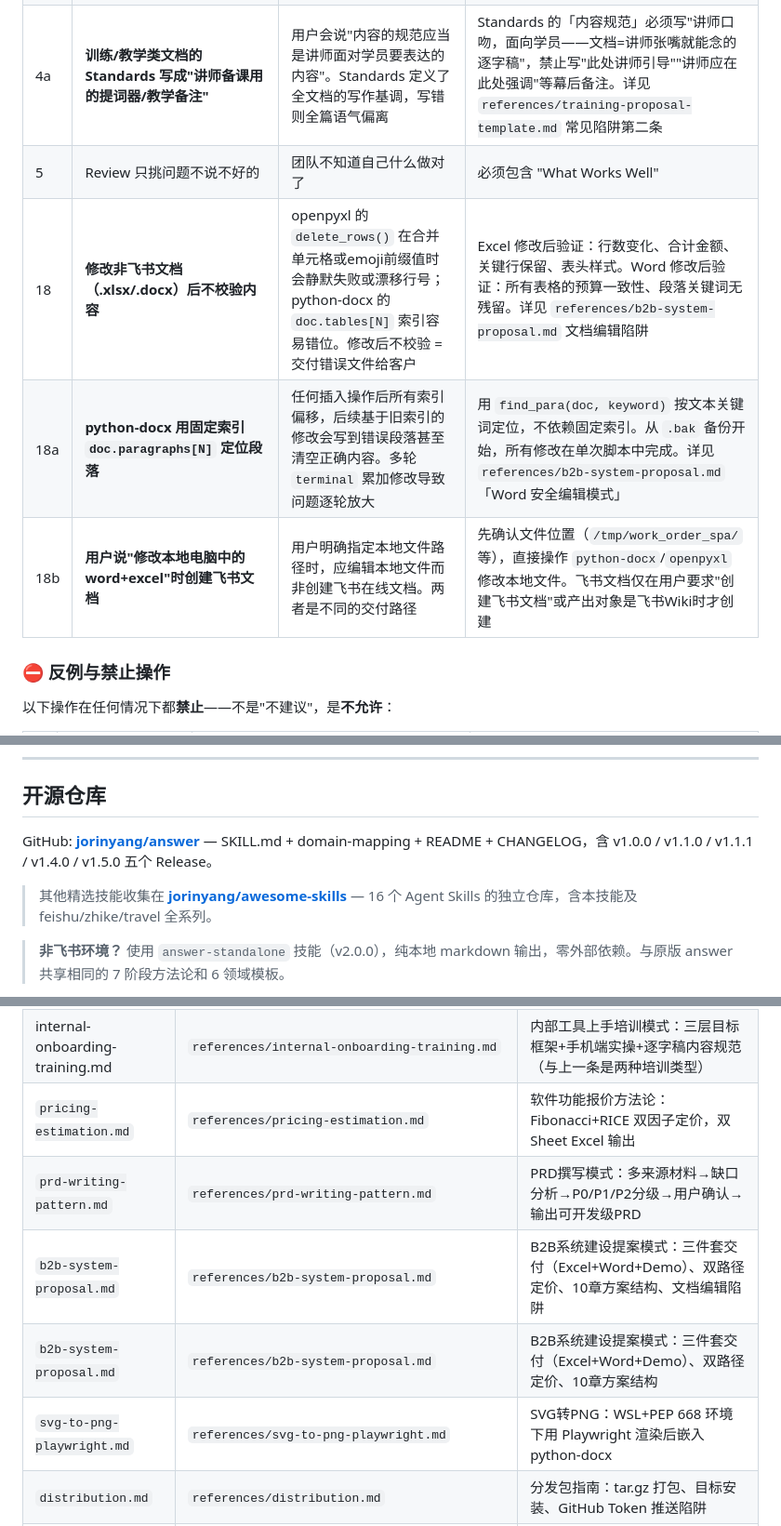
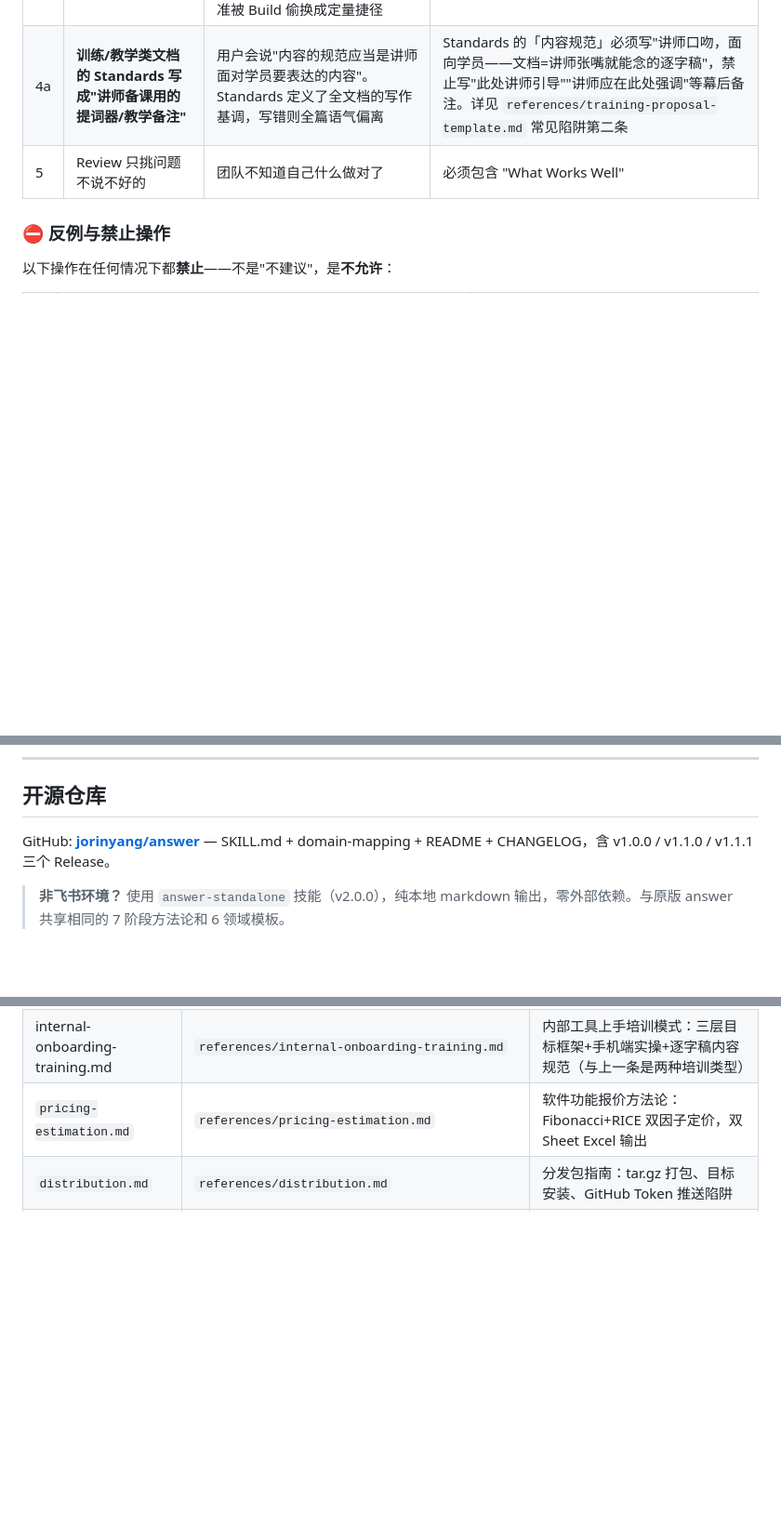
Before and after one commit to jorinyang/awesome-skills, a Markdown page: answer/SKILL.md, 3 parts joined by grey strips. Shown at 93% size. Rendered like a GitHub page; blank space fills up the shorter version.

```diff
--- a/answer/SKILL.md
+++ b/answer/SKILL.md
@@ -864,9 +861,6 @@ Date: {date}
 | 4 | Standards 写了不用 | Build 产出与 Standards 矛盾——最典型的是 Standards 写"以内容需求为准"但 Build 产出写了具体数字（如"8-45s""8-15s"），用户一眼发现。定性标准被 Build 偷换成定量捷径 | Build 每完成一个任务对照 Standards 逐条检查，尤其警惕"数值化改写"——Standards 说"以内容为准"就不能在产出里写任何时长范围 |
 | 4a | **训练/教学类文档的 Standards 写成"讲师备课用的提词器/教学备注"** | 用户会说"内容的规范应当是讲师面对学员要表达的内容"。Standards 定义了全文档的写作基调，写错则全篇语气偏离 | Standards 的「内容规范」必须写"讲师口吻，面向学员——文档=讲师张嘴就能念的逐字稿"，禁止写"此处讲师引导""讲师应在此处强调"等幕后备注。详见 `references/training-proposal-template.md` 常见陷阱第二条 |
 | 5 | Review 只挑问题不说不好的 | 团队不知道自己什么做对了 | 必须包含 "What Works Well" |
-| 18 | **修改非飞书文档（.xlsx/.docx）后不校验内容** | openpyxl 的 `delete_rows()` 在合并单元格或emoji前缀值时会静默失败或漂移行号；python-docx 的 `doc.tables[N]` 索引容易错位。修改后不校验 = 交付错误文件给客户 | Excel 修改后验证：行数变化、合计金额、关键行保留、表头样式。Word 修改后验证：所有表格的预算一致性、段落关键词无残留。详见 `references/b2b-system-proposal.md` 文档编辑陷阱 |
-| 18a | **python-docx 用固定索引 `doc.paragraphs[N]` 定位段落** | 任何插入操作后所有索引偏移，后续基于旧索引的修改会写到错误段落甚至清空正确内容。多轮 `terminal` 累加修改导致问题逐轮放大 | 用 `find_para(doc, keyword)` 按文本关键词定位，不依赖固定索引。从 `.bak` 备份开始，所有修改在单次脚本中完成。详见 `references/b2b-system-proposal.md`「Word 安全编辑模式」 |
-| 18b | **用户说"修改本地电脑中的word+excel"时创建飞书文档** | 用户明确指定本地文件路径时，应编辑本地文件而非创建飞书在线文档。两者是不同的交付路径 | 先确认文件位置（`/tmp/work_order_spa/`等），直接操作 `python-docx`/`openpyxl` 修改本地文件。飞书文档仅在用户要求"创建飞书文档"或产出对象是飞书Wiki时才创建 |
 
 ### ⛔ 反例与禁止操作
 
@@ -1017,9 +1011,7 @@ Phase 7 REVIEW → 对照审查 + blue-team 压力测试：
 
 ## 开源仓库
 
-GitHub: **[jorinyang/answer](https://github.com/jorinyang/answer)** — SKILL.md + domain-mapping + README + CHANGELOG，含 v1.0.0 / v1.1.0 / v1.1.1 / v1.4.0 / v1.5.0 五个 Release。
-
-> 其他精选技能收集在 **[jorinyang/awesome-skills](https://github.com/jorinyang/awesome-skills)** — 16 个 Agent Skills 的独立仓库，含本技能及 feishu/zhike/travel 全系列。
+GitHub: **[jorinyang/answer](https://github.com/jorinyang/answer)** — SKILL.md + domain-mapping + README + CHANGELOG，含 v1.0.0 / v1.1.0 / v1.1.1 三个 Release。
 
 > **非飞书环境？** 使用 `answer-standalone` 技能（v2.0.0），纯本地 markdown 输出，零外部依赖。与原版 answer 共享相同的 7 阶段方法论和 6 领域模板。
 
@@ -1040,10 +1032,6 @@ GitHub: **[jorinyang/answer](https://github.com/jorinyang/answer)** — SKILL.md
 | training-outline-lite.md | `references/training-outline-lite.md` | 轻量培训大纲模板：纯课程内容，不含报价/场景诊断/公司介绍（已有合作关系、仅需课程设计的场景） |
 | internal-onboarding-training.md | `references/internal-onboarding-training.md` | 内部工具上手培训模式：三层目标框架+手机端实操+逐字稿内容规范（与上一条是两种培训类型） |
 | `pricing-estimation.md` | `references/pricing-estimation.md` | 软件功能报价方法论：Fibonacci+RICE 双因子定价，双 Sheet Excel 输出 |
-| `prd-writing-pattern.md` | `references/prd-writing-pattern.md` | PRD撰写模式：多来源材料→缺口分析→P0/P1/P2分级→用户确认→输出可开发级PRD |
-| `b2b-system-proposal.md` | `references/b2b-system-proposal.md` | B2B系统建设提案模式：三件套交付（Excel+Word+Demo）、双路径定价、10章方案结构、文档编辑陷阱 |
-| `b2b-system-proposal.md` | `references/b2b-system-proposal.md` | B2B系统建设提案模式：三件套交付（Excel+Word+Demo）、双路径定价、10章方案结构 |
-| `svg-to-png-playwright.md` | `references/svg-to-png-playwright.md` | SVG转PNG：WSL+PEP 668 环境下用 Playwright 渲染后嵌入 python-docx |
 | `distribution.md` | `references/distribution.md` | 分发包指南：tar.gz 打包、目标安装、GitHub Token 推送陷阱 |
 | `lark-cli-v2-quickref.md` | `references/lark-cli-v2-quickref.md` | lark-cli v2 API 命令速查：创建/写入/删除/验证 Wiki 文档的正确 flags |
 | marketing-funnel-template.md | `references/marketing-funnel-template.md` | 运营营销方案漏斗数学模板：GMV反推、渠道矩阵、内容复用流、私域承接时间线、预算分配参考 |
```
Also changed, not shown: other parts of answer/SKILL.md (+0 -3 lines).
